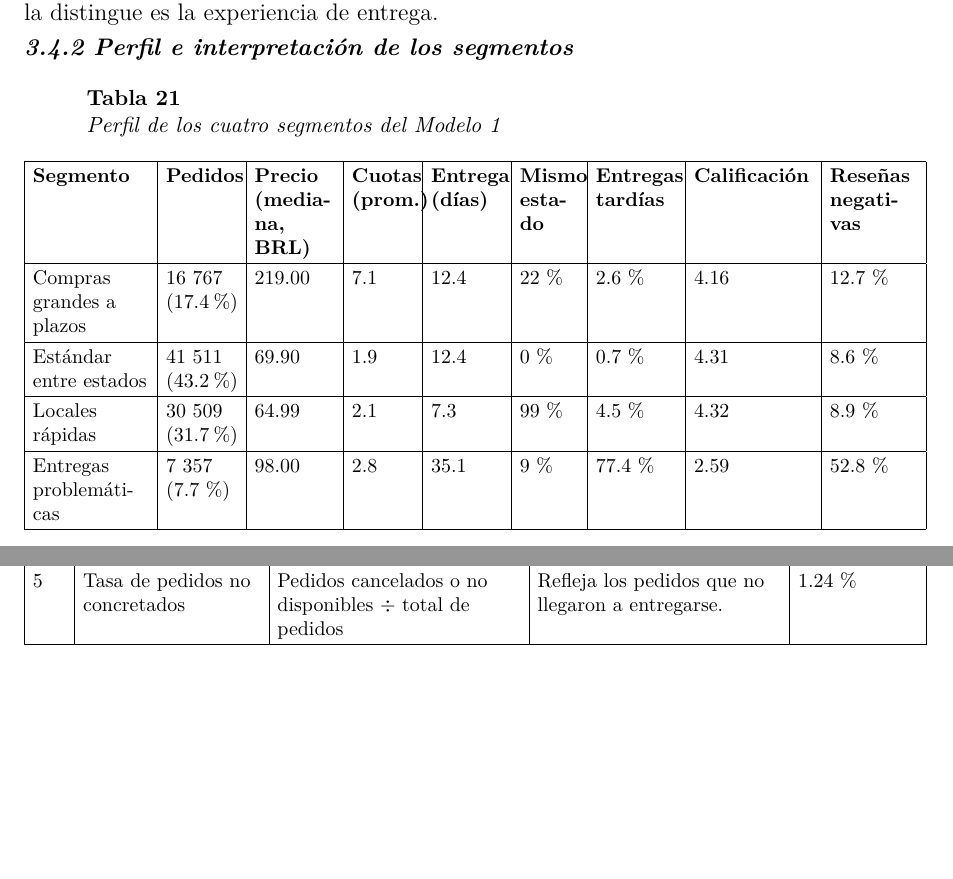
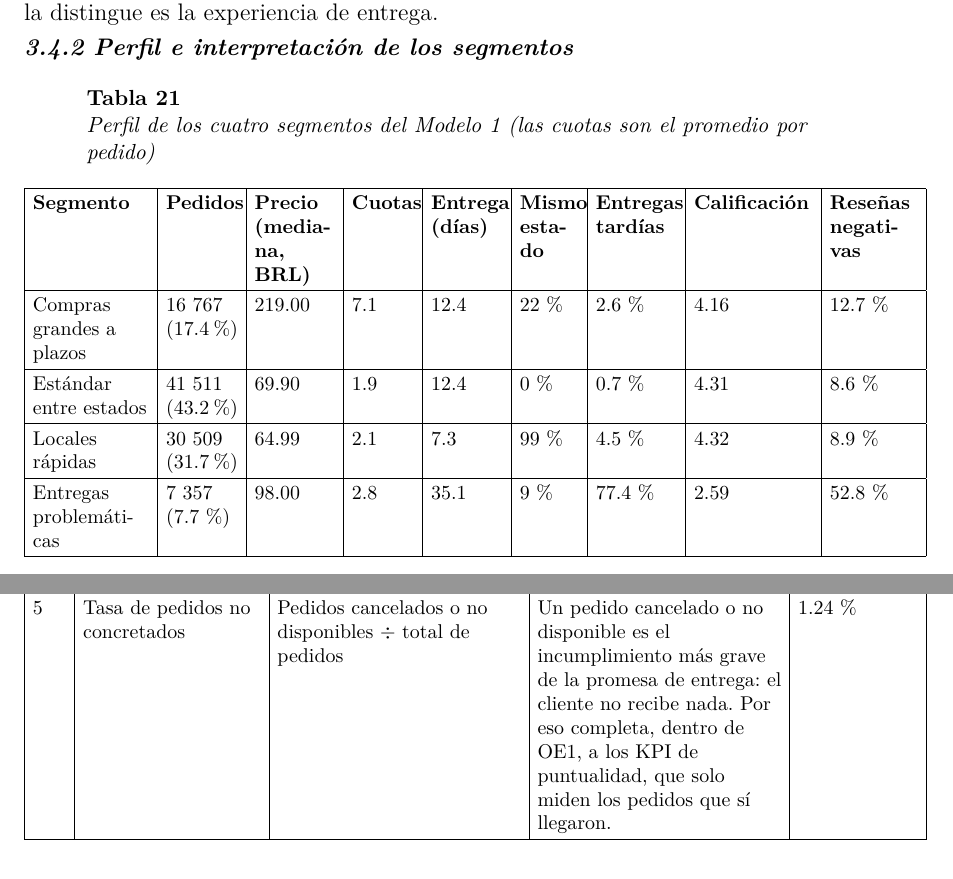
Before and after one commit to FerretoDev/mo0005-ecommerce-ml, a LaTeX paper (documento/latex/main.tex): two parts of pages 21 and 26 of 64 before the commit and two parts of pages 21 and 27 of 64 after it, joined at a grey line, cut so that both start at the same text, the shorter picture padded with empty space. Compiled offline with XeLaTeX; a missing font is replaced by an installed copy or a similar font.

Commit message:
docs(latex): justificar el KPI 5 dentro de OE1 y evitar el desborde del encabezado de cuotas en la tabla de segmentos

```diff
--- a/documento/latex/main.tex
+++ b/documento/latex/main.tex
@@ -583,9 +583,9 @@ Se eligió \textbf{k = 4}: tiene la silueta más alta y coincide con el codo, po
 \subsubsection{3.4.2 Perfil e interpretación de los segmentos}
 {\footnotesize
 \begin{longtable}{|>{\raggedright\arraybackslash}p{\dimexpr(\linewidth-18\tabcolsep-10\arrayrulewidth)*1549/10000\relax}|>{\raggedright\arraybackslash}p{\dimexpr(\linewidth-18\tabcolsep-10\arrayrulewidth)*957/10000\relax}|>{\raggedright\arraybackslash}p{\dimexpr(\linewidth-18\tabcolsep-10\arrayrulewidth)*1073/10000\relax}|>{\raggedright\arraybackslash}p{\dimexpr(\linewidth-18\tabcolsep-10\arrayrulewidth)*832/10000\relax}|>{\raggedright\arraybackslash}p{\dimexpr(\linewidth-18\tabcolsep-10\arrayrulewidth)*957/10000\relax}|>{\raggedright\arraybackslash}p{\dimexpr(\linewidth-18\tabcolsep-10\arrayrulewidth)*790/10000\relax}|>{\raggedright\arraybackslash}p{\dimexpr(\linewidth-18\tabcolsep-10\arrayrulewidth)*1083/10000\relax}|>{\raggedright\arraybackslash}p{\dimexpr(\linewidth-18\tabcolsep-10\arrayrulewidth)*1587/10000\relax}|>{\raggedright\arraybackslash}p{\dimexpr(\linewidth-18\tabcolsep-10\arrayrulewidth)*1167/10000\relax}|}
-\caption{Perfil de los cuatro segmentos del Modelo 1}\\
+\caption{Perfil de los cuatro segmentos del Modelo 1 (las cuotas son el promedio por pedido)}\\
 \hline
-\textbf{Segmento} & \textbf{Pedidos} & \textbf{Precio (mediana, BRL)} & \textbf{Cuotas (prom.)} & \textbf{Entrega (días)} & \textbf{Mismo estado} & \textbf{Entregas tardías} & \textbf{Calificación} & \textbf{Reseñas negativas} \\ \hline
+\textbf{Segmento} & \textbf{Pedidos} & \textbf{Precio (mediana, BRL)} & \textbf{Cuotas} & \textbf{Entrega (días)} & \textbf{Mismo estado} & \textbf{Entregas tardías} & \textbf{Calificación} & \textbf{Reseñas negativas} \\ \hline
 \endhead
 Compras grandes a plazos & 16~767 (17.4~\%) & 219.00 & 7.1 & 12.4 & 22~\% & 2.6~\% & 4.16 & 12.7~\% \\ \hline
 Estándar entre estados & 41~511 (43.2~\%) & 69.90 & 1.9 & 12.4 & 0~\% & 0.7~\% & 4.31 & 8.6~\% \\ \hline
@@ -702,7 +702,7 @@ Se definen once indicadores, organizados según el objetivo estratégico al que
 2 & Tiempo promedio de entrega & Promedio de días entre la compra y la entrega & Indica la velocidad general del servicio logístico. & 12.5 días \\ \hline
 3 & Retraso promedio de las entregas tardías & Promedio de días entre la fecha estimada y la fecha real, solo en pedidos tardíos & Mide la gravedad del incumplimiento y no solo su frecuencia. & 9.4 días \\ \hline
 4 & Brecha de entrega entre estados & Tiempo promedio de entrega cuando cliente y vendedor están en estados distintos, comparado con cuando están en el mismo & Identifica el efecto de la distancia geográfica sobre el plazo. & 15.1 días frente a 7.9 días \\ \hline
-5 & Tasa de pedidos no concretados & Pedidos cancelados o no disponibles $\div$ total de pedidos & Refleja los pedidos que no llegaron a entregarse. & 1.24~\% \\ \hline
+5 & Tasa de pedidos no concretados & Pedidos cancelados o no disponibles $\div$ total de pedidos & Un pedido cancelado o no disponible es el incumplimiento más grave de la promesa de entrega: el cliente no recibe nada. Por eso completa, dentro de OE1, a los KPI de puntualidad, que solo miden los pedidos que sí llegaron. & 1.24~\% \\ \hline
 \end{longtable}
 }
 \Needspace{7\baselineskip}
```
